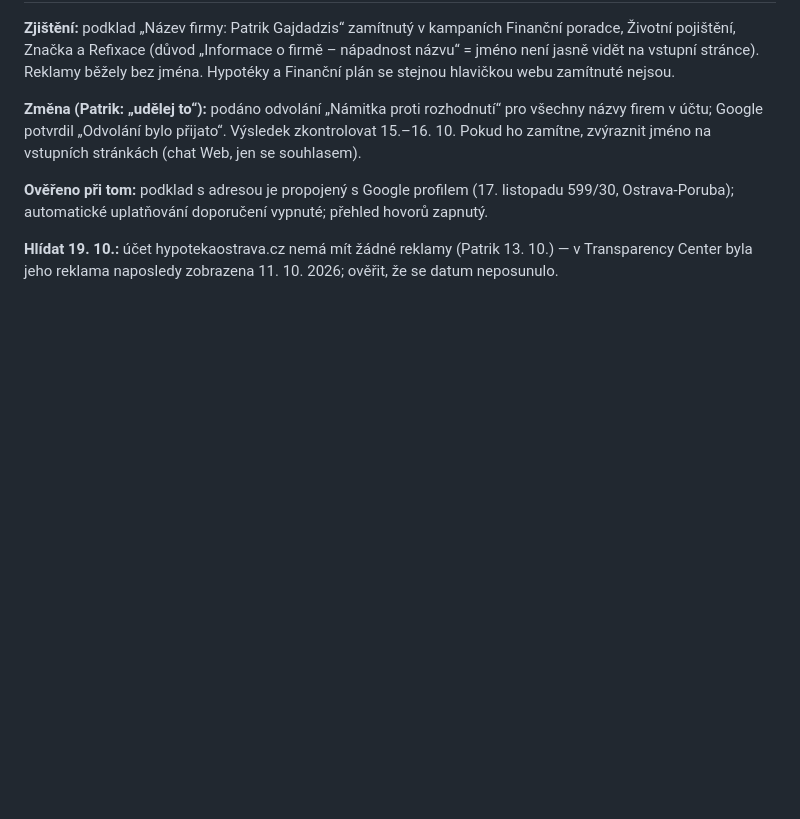
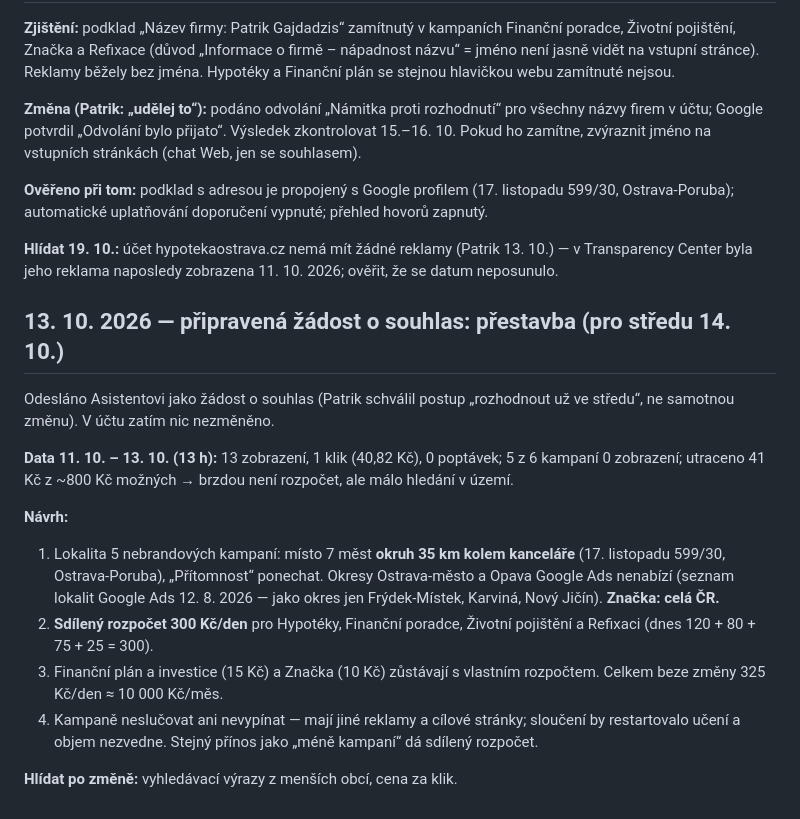
Before and after one commit to gajdadzispatrik-creator/gajdadzispatrik-creator.github.io, a Markdown page: docs/audits/google-ads-kontroly.md, the part around the change. GitHub-like rendering; blank space fills up the shorter version.

Commit message:
Google Ads: připravená žádost o souhlas s přestavbou (14. 10.)
Co-Authored-By: Claude Opus 5.5 <noreply@anthropic.com>

```diff
--- a/docs/audits/google-ads-kontroly.md
+++ b/docs/audits/google-ads-kontroly.md
@@ -65,3 +65,25 @@ Ostrava-Poruba); automatické uplatňování doporučení vypnuté; přehled hov
 **Hlídat 19. 10.:** účet hypotekaostrava.cz nemá mít žádné reklamy (Patrik 13. 10.) —
 v Transparency Center byla jeho reklama naposledy zobrazena 11. 10. 2026; ověřit, že se
 datum neposunulo.
+
+## 13. 10. 2026 — připravená žádost o souhlas: přestavba (pro středu 14. 10.)
+
+Odesláno Asistentovi jako žádost o souhlas (Patrik schválil postup „rozhodnout už ve středu“,
+ne samotnou změnu). V účtu zatím nic nezměněno.
+
+**Data 11. 10. – 13. 10. (13 h):** 13 zobrazení, 1 klik (40,82 Kč), 0 poptávek; 5 z 6 kampaní
+0 zobrazení; utraceno 41 Kč z ~800 Kč možných → brzdou není rozpočet, ale málo hledání v území.
+
+**Návrh:**
+1. Lokalita 5 nebrandových kampaní: místo 7 měst **okruh 35 km kolem kanceláře**
+   (17. listopadu 599/30, Ostrava-Poruba), „Přítomnost“ ponechat. Okresy Ostrava-město a Opava
+   Google Ads nenabízí (seznam lokalit Google Ads 12. 8. 2026 — jako okres jen Frýdek-Místek,
+   Karviná, Nový Jičín). **Značka: celá ČR.**
+2. **Sdílený rozpočet 300 Kč/den** pro Hypotéky, Finanční poradce, Životní pojištění a Refixaci
+   (dnes 120 + 80 + 75 + 25 = 300).
+3. Finanční plán a investice (15 Kč) a Značka (10 Kč) zůstávají s vlastním rozpočtem.
+   Celkem beze změny 325 Kč/den ≈ 10 000 Kč/měs.
+4. Kampaně neslučovat ani nevypínat — mají jiné reklamy a cílové stránky; sloučení by
+   restartovalo učení a objem nezvedne. Stejný přínos jako „méně kampaní“ dá sdílený rozpočet.
+
+**Hlídat po změně:** vyhledávací výrazy z menších obcí, cena za klik.
```
